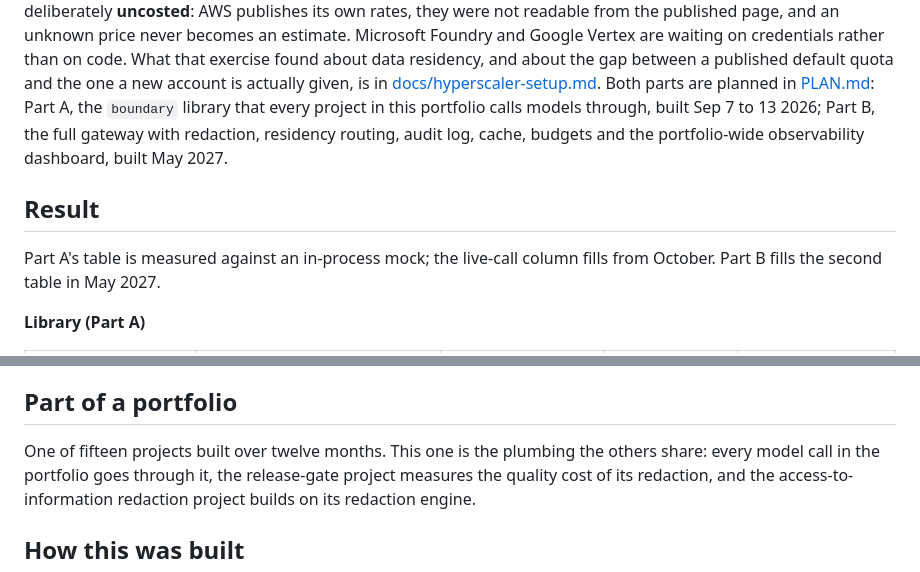
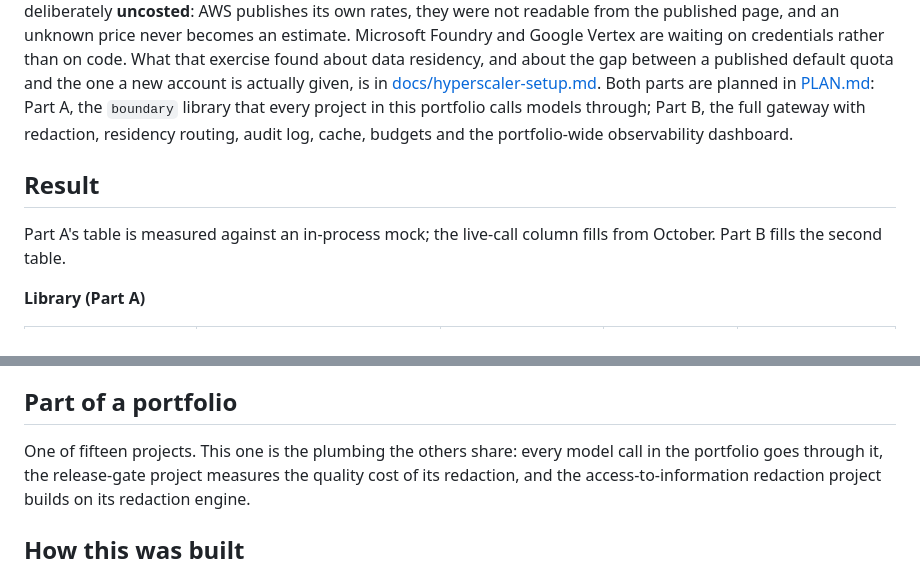
Before and after one commit to Peter-A-P/compliant-ai-gateway, a Markdown page: README.md, 2 parts joined by grey strips. Rendered like a GitHub page.

Commit message:
Drop the plan's clock from the public text: the work is not running to it
The portfolio plan budgeted twelve months overall and week-numbered builds per project,
and every README repeated those figures. The work is running many times faster, so each
one told a reader something false about what it cost. Durations that measure something
stay: data spans, evaluation windows, how long a run took.

```diff
--- a/README.md
+++ b/README.md
@@ -19,14 +19,14 @@ Microsoft Foundry and Google Vertex are waiting on credentials rather than on co
 gap between a published default quota and the one a new account is actually given, is in
 [docs/hyperscaler-setup.md](docs/hyperscaler-setup.md). Both parts are planned in
 [PLAN.md](PLAN.md):
-Part A, the `boundary` library that every project in this portfolio calls models through,
-built Sep 7 to 13 2026; Part B, the full gateway with redaction, residency routing, audit
-log, cache, budgets and the portfolio-wide observability dashboard, built May 2027.
+Part A, the `boundary` library that every project in this portfolio calls models through;
+Part B, the full gateway with redaction, residency routing, audit log, cache, budgets and
+the portfolio-wide observability dashboard.
 
 ## Result
 
 Part A's table is measured against an in-process mock; the live-call column fills from October.
-Part B fills the second table in May 2027.
+Part B fills the second table.
 
 **Library (Part A)**
 
@@ -109,7 +109,7 @@ and costs.
 
 ## Part of a portfolio
 
-One of fifteen projects built over twelve months. This one is the plumbing the others share:
+One of fifteen projects. This one is the plumbing the others share:
 every model call in the portfolio goes through it, the release-gate project measures the
 quality cost of its redaction, and the access-to-information redaction project builds on
 its redaction engine.
```
